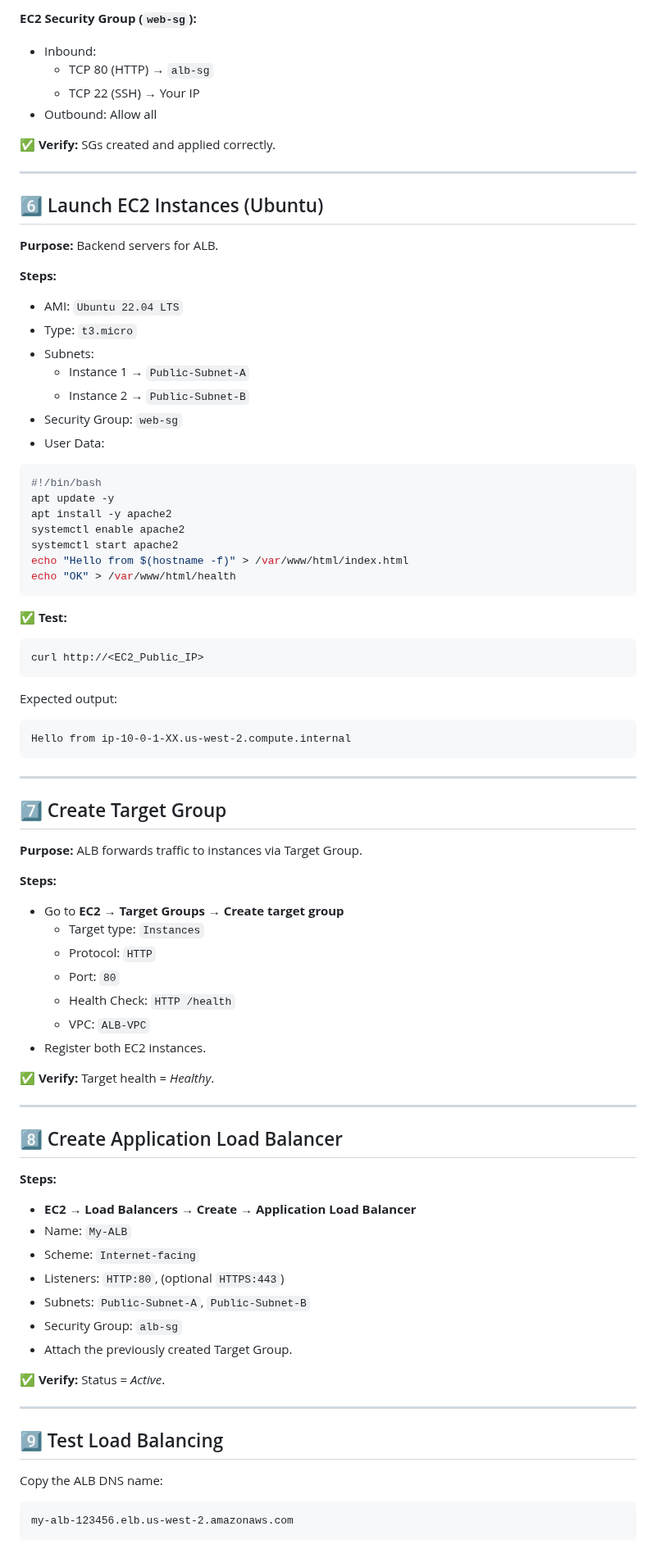
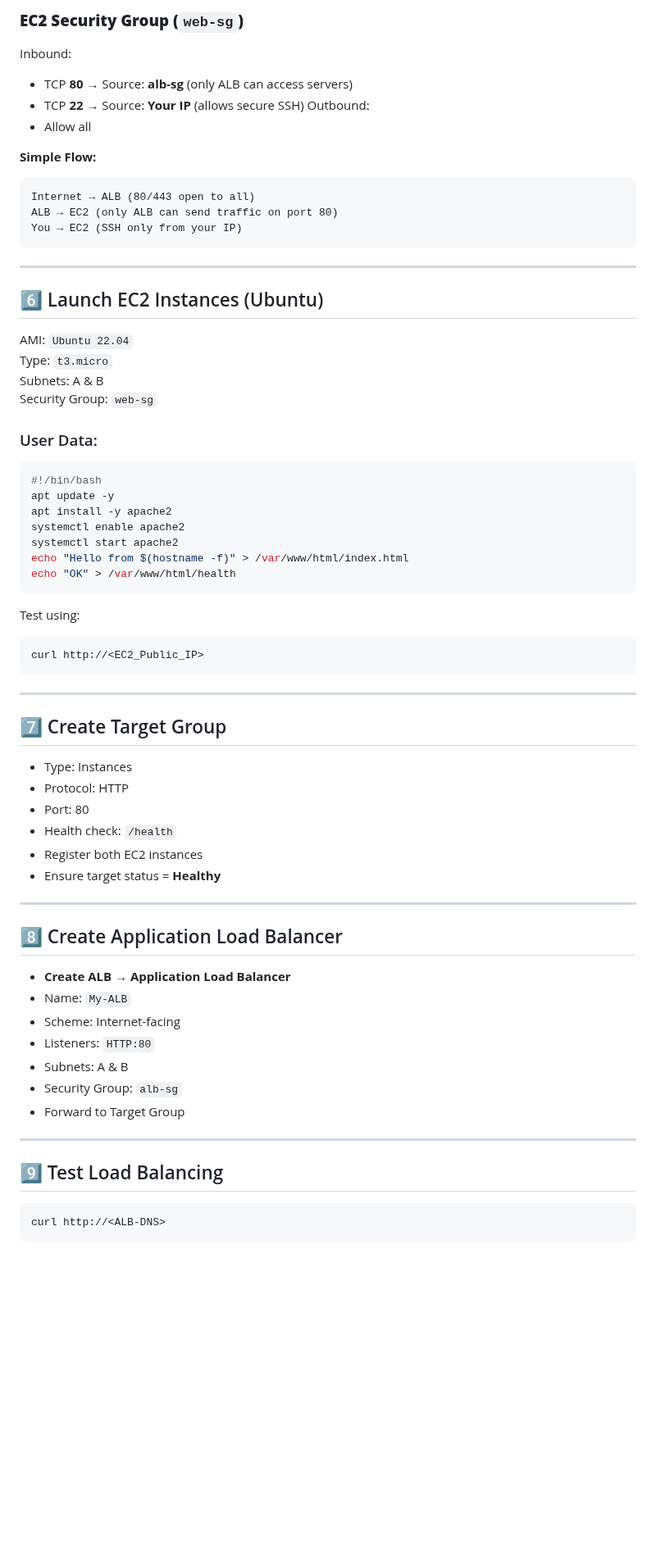
Before and after one commit to pradeepinfra/DevOps-24-09-2025, a Markdown page: AWS/ALB.md, the part around one of its changes. Shown at 82% size. Rendered like a GitHub page; blank space fills up the shorter version.

````diff
--- a/AWS/ALB.md
+++ b/AWS/ALB.md
@@ -81,26 +57,28 @@ Set up an AWS **Application Load Balancer (ALB)** to distribute web (HTTP/HTTPS)
 
-**EC2 Security Group (`web-sg`):**
-- Inbound:
-  - TCP 80 (HTTP) → `alb-sg`
-  - TCP 22 (SSH) → Your IP
-- Outbound: Allow all
+### **EC2 Security Group (`web-sg`)**
+Inbound:
+- TCP **80** → Source: **alb-sg** (only ALB can access servers)
+- TCP **22** → Source: **Your IP** (allows secure SSH)
+Outbound:
+- Allow all
 
-✅ **Verify:** SGs created and applied correctly.
+**Simple Flow:**
+```
+Internet → ALB (80/443 open to all)
+ALB → EC2 (only ALB can send traffic on port 80)
+You → EC2 (SSH only from your IP)
+```
 
 ---
 
 ## 6️⃣ Launch EC2 Instances (Ubuntu)
 
-**Purpose:** Backend servers for ALB.
+AMI: `Ubuntu 22.04`
+Type: `t3.micro`
+Subnets: A & B
+Security Group: `web-sg`
 
-**Steps:**
-- AMI: `Ubuntu 22.04 LTS`
-- Type: `t3.micro`
-- Subnets:
-  - Instance 1 → `Public-Subnet-A`
-  - Instance 2 → `Public-Subnet-B`
-- Security Group: `web-sg`
-- User Data:
+### User Data:
 ```bash
 #!/bin/bash
 apt update -y
@@ -111,53 +89,37 @@ echo "Hello from $(hostname -f)" > /var/www/html/index.html
 echo "OK" > /var/www/html/health
 ```
 
-✅ **Test:**
-```bash
+Test using:
+```
 curl http://<EC2_Public_IP>
-```
-Expected output:
-```
-Hello from ip-10-0-1-XX.us-west-2.compute.internal
 ```
 
 ---
 
 ## 7️⃣ Create Target Group
-
-**Purpose:** ALB forwards traffic to instances via Target Group.
-
-**Steps:**
-- Go to **EC2 → Target Groups → Create target group**
-  - Target type: `Instances`
-  - Protocol: `HTTP`
-  - Port: `80`
-  - Health Check: `HTTP /health`
-  - VPC: `ALB-VPC`
-- Register both EC2 instances.
-
-✅ **Verify:** Target health = *Healthy*.
+- Type: Instances
+- Protocol: HTTP
+- Port: 80
+- Health check: `/health`
+- Register both EC2 instances
+- Ensure target status = **Healthy**
 
 ---
 
 ## 8️⃣ Create Application Load Balancer
-
-**Steps:**
-- **EC2 → Load Balancers → Create → Application Load Balancer**
+- **Create ALB → Application Load Balancer**
 - Name: `My-ALB`
-- Scheme: `Internet-facing`
-- Listeners: `HTTP:80`, (optional `HTTPS:443`)
-- Subnets: `Public-Subnet-A`, `Public-Subnet-B`
+- Scheme: Internet-facing
+- Listeners: `HTTP:80`
+- Subnets: A & B
 - Security Group: `alb-sg`
-- Attach the previously created Target Group.
-
-✅ **Verify:** Status = *Active*.
+- Forward to Target Group
 
 ---
 
 ## 9️⃣ Test Load Balancing
 
-Copy the ALB DNS name:
 ```
-my-alb-123456.elb.us-west-2.amazonaws.com
+curl http://<ALB-DNS>
 ```
 
````
Also changed, not shown: other parts of AWS/ALB.md (+41 -81 lines).
